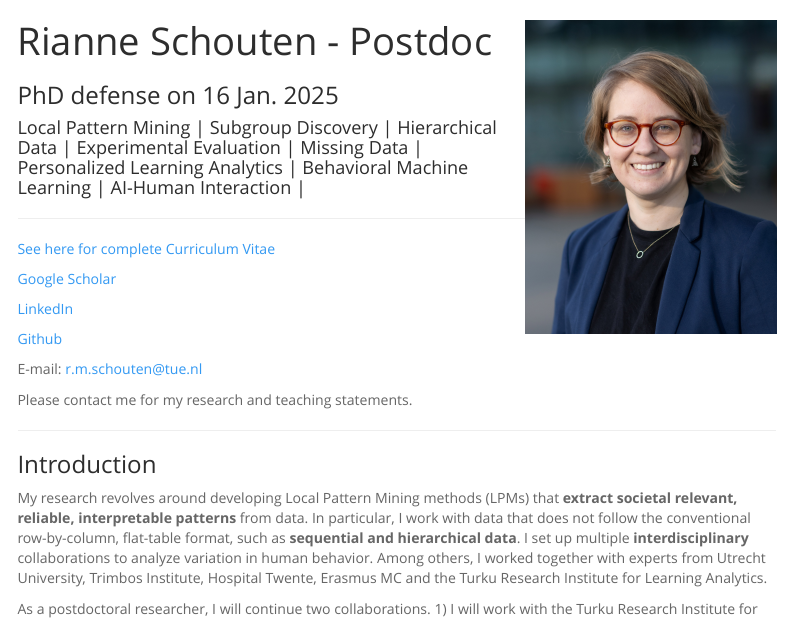
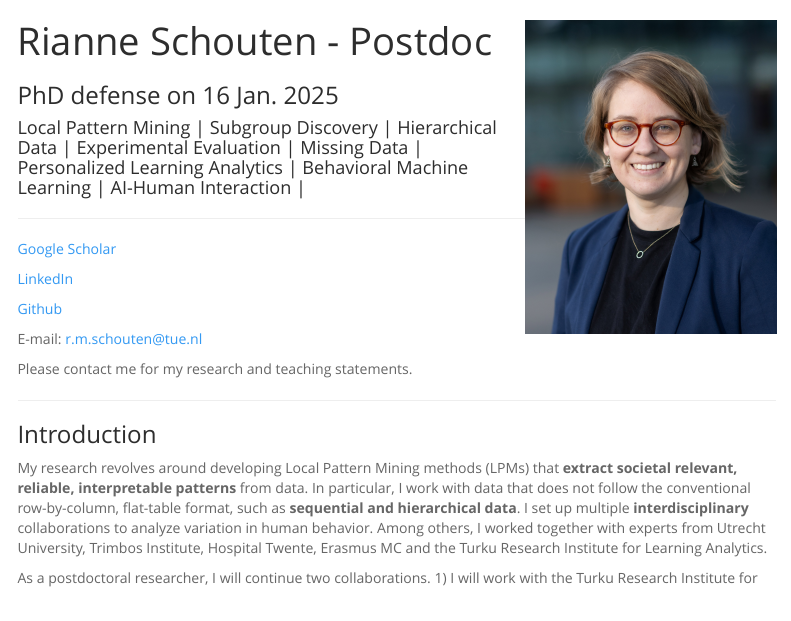
Before and after one commit to RianneSchouten/RianneSchouten.github.io, an R Markdown document (index.Rmd): the page in a window 1100 px wide, from its top. The pictures show the output file index.html that the author committed with the source, opened offline; menus at the side of the page are left out.

Commit message:
update link

```diff
--- a/index.Rmd
+++ b/index.Rmd
@@ -22,8 +22,6 @@ output:
 </script>
 
 ---
-
-[See here for complete Curriculum Vitae](pdfs/Rianne_Schouten_Resume.pdf)
 
 [Google Scholar](https://scholar.google.nl/citations?view_op=list_works&hl=nl&user=xC56bhMAAAAJ&gmla=AJsN-F4IWn_9Vw9hH7hPN1zIMfNadBL6mvmu-rPpRS6p-4Enc7fR6GrOMYyN2QEr21D5Y3Uhjtj0HPT3I7qsh3MVE1v2L8MRfjsk7W1Qop4mDunpnTRDeMYF0DmoRYmja6b7GvnmC4R3)
 
```
Also changed, not shown: index.html.
